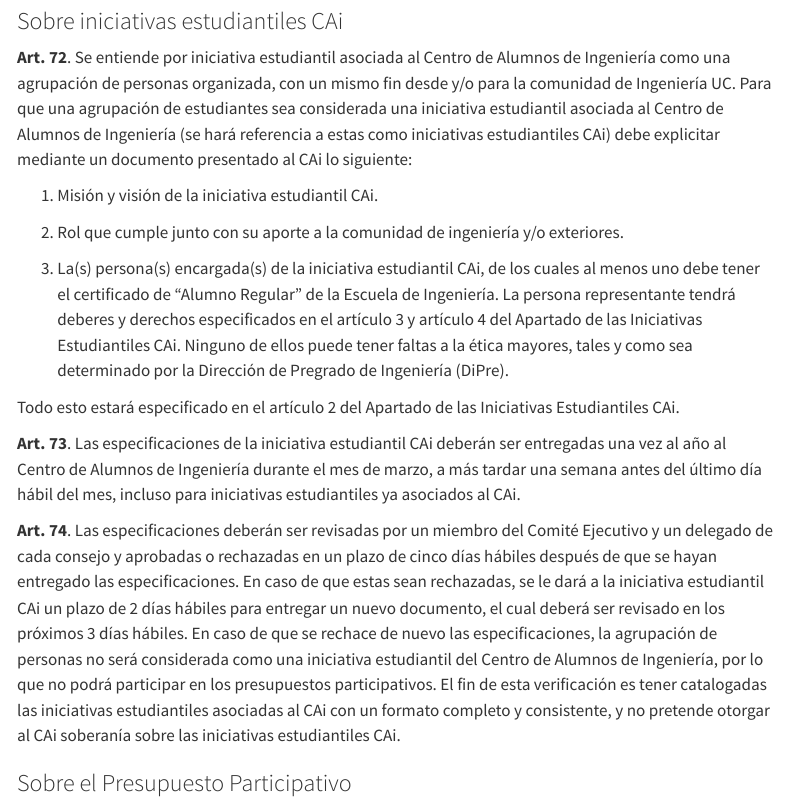
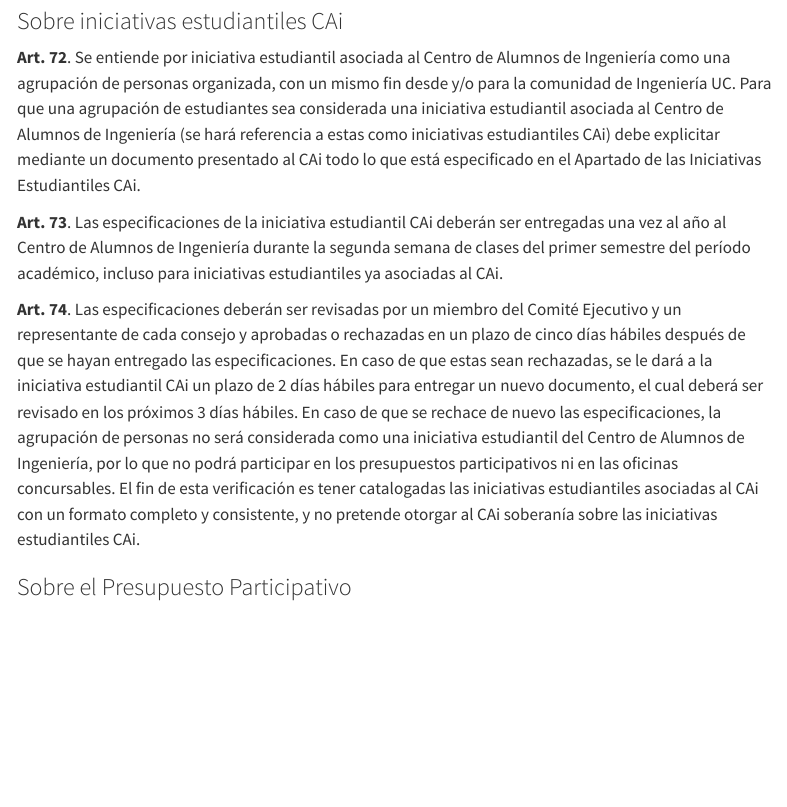
Before and after one commit to caiuc/Estatutos, a Quarto document (index.qmd): the page in a window 1100 px wide, from 10590 px down. Rendered offline with R 4.5, knitr and Pandoc in place of Quarto, with nearby package versions; menus at the side of the page are left out.

Commit message:
Propuesta XI

```diff
--- a/index.qmd
+++ b/index.qmd
@@ -1932,36 +1932,19 @@ un mismo fin desde y/o para la comunidad de Ingeniería UC. Para que una
 agrupación de estudiantes sea considerada una iniciativa estudiantil
 asociada al Centro de Alumnos de Ingeniería (se hará referencia a estas
 como iniciativas estudiantiles CAi) debe explicitar mediante un
-documento presentado al CAi lo siguiente:
-
-1.  Misión y visión de la iniciativa estudiantil CAi.
-
-2.  Rol que cumple junto con su aporte a la comunidad de ingeniería y/o
-    exteriores.
-
-3.  La(s) persona(s) encargada(s) de la iniciativa estudiantil CAi, de
-    los cuales al menos uno debe tener el certificado de "Alumno
-    Regular" de la Escuela de Ingeniería. La persona representante
-    tendrá deberes y derechos especificados en el artículo 3 y artículo
-    4 del Apartado de las Iniciativas Estudiantiles CAi. Ninguno de
-    ellos puede tener faltas a la ética mayores, tales y como sea
-    determinado por la Dirección de Pregrado de Ingeniería (DiPre).
-
-Todo esto estará especificado en el artículo 2 del Apartado de las
-Iniciativas Estudiantiles CAi.
+documento presentado al CAi todo lo que está especificado en el Apartado de las Iniciativas Estudiantiles CAi.
+
 :::
 
 ::: art
 **Art. 73**. Las especificaciones de la iniciativa estudiantil CAi
 deberán ser entregadas una vez al año al Centro de Alumnos de Ingeniería
-durante el mes de marzo, a más tardar una semana antes del último día
-hábil del mes, incluso para iniciativas estudiantiles ya asociados al
-CAi.
+durante la segunda semana de clases del primer semestre del período académico, incluso para iniciativas estudiantiles ya asociadas al CAi.
 :::
 
 ::: art
 **Art. 74**. Las especificaciones deberán ser revisadas por un miembro
-del Comité Ejecutivo y un delegado de cada consejo y aprobadas o
+del Comité Ejecutivo y un representante de cada consejo y aprobadas o
 rechazadas en un plazo de cinco días hábiles después de que se hayan
 entregado las especificaciones. En caso de que estas sean rechazadas, se
 le dará a la iniciativa estudiantil CAi un plazo de 2 días hábiles para
@@ -1969,7 +1952,7 @@ entregar un nuevo documento, el cual deberá ser revisado en los próximos
 3 días hábiles. En caso de que se rechace de nuevo las especificaciones,
 la agrupación de personas no será considerada como una iniciativa
 estudiantil del Centro de Alumnos de Ingeniería, por lo que no podrá
-participar en los presupuestos participativos. El fin de esta
+participar en los presupuestos participativos ni en las oficinas concursables. El fin de esta
 verificación es tener catalogadas las iniciativas estudiantiles
 asociadas al CAi con un formato completo y consistente, y no pretende
 otorgar al CAi soberanía sobre las iniciativas estudiantiles CAi.
```
